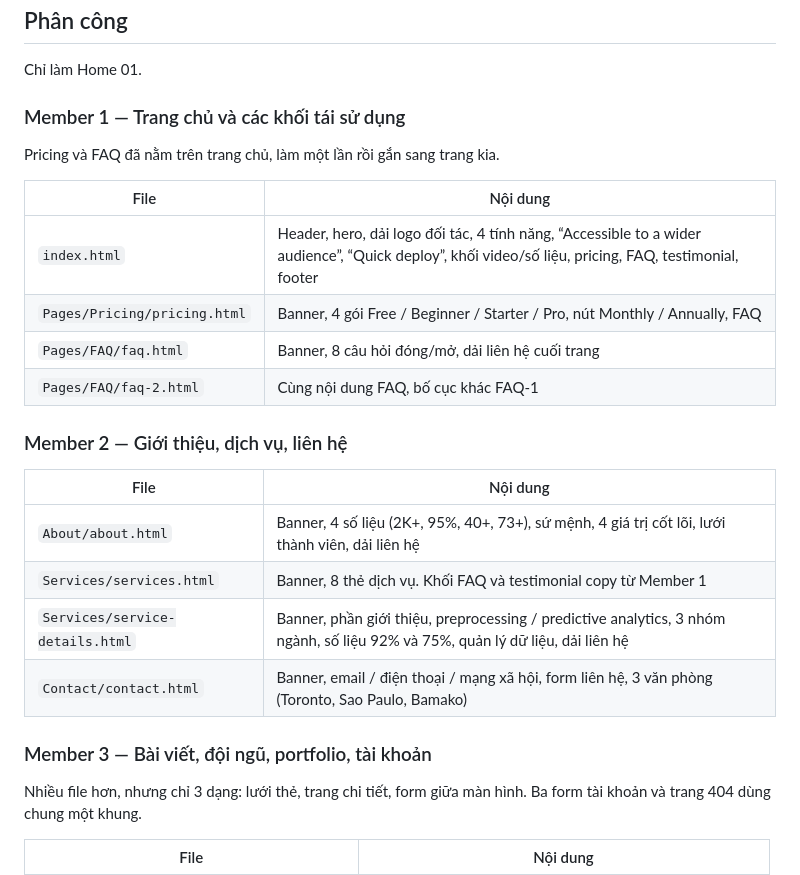
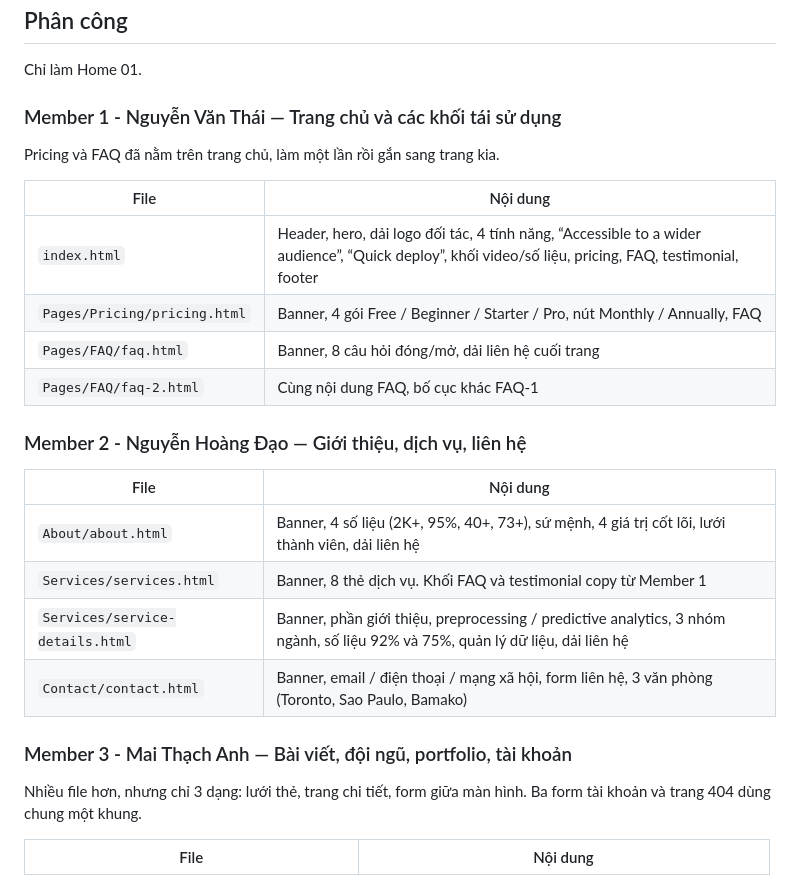
Before and after one commit to nvthai0203/Azzle, a Markdown page: README.md, the part around the change. GitHub-like rendering.

Commit message:
update: Update README file

```diff
--- a/README.md
+++ b/README.md
@@ -62,7 +62,7 @@ Icon Flaticon dùng `assets/css/flaticon/flaticon.css`. File font đi kèm là `
 
 Chỉ làm Home 01.
 
-### Member 1 — Trang chủ và các khối tái sử dụng
+### Member 1 - Nguyễn Văn Thái — Trang chủ và các khối tái sử dụng
 
 Pricing và FAQ đã nằm trên trang chủ, làm một lần rồi gắn sang trang kia.
 
@@ -73,7 +73,7 @@ Pricing và FAQ đã nằm trên trang chủ, làm một lần rồi gắn sang
 | `Pages/FAQ/faq.html` | Banner, 8 câu hỏi đóng/mở, dải liên hệ cuối trang |
 | `Pages/FAQ/faq-2.html` | Cùng nội dung FAQ, bố cục khác FAQ-1 |
 
-### Member 2 — Giới thiệu, dịch vụ, liên hệ
+### Member 2 - Nguyễn Hoàng Đạo — Giới thiệu, dịch vụ, liên hệ
 
 | File | Nội dung |
 |---|---|
@@ -82,7 +82,7 @@ Pricing và FAQ đã nằm trên trang chủ, làm một lần rồi gắn sang
 | `Services/service-details.html` | Banner, phần giới thiệu, preprocessing / predictive analytics, 3 nhóm ngành, số liệu 92% và 75%, quản lý dữ liệu, dải liên hệ |
 | `Contact/contact.html` | Banner, email / điện thoại / mạng xã hội, form liên hệ, 3 văn phòng (Toronto, Sao Paulo, Bamako) |
 
-### Member 3 — Bài viết, đội ngũ, portfolio, tài khoản
+### Member 3 - Mai Thạch Anh — Bài viết, đội ngũ, portfolio, tài khoản
 
 Nhiều file hơn, nhưng chỉ 3 dạng: lưới thẻ, trang chi tiết, form giữa màn hình. Ba form tài khoản và trang 404 dùng chung một khung.
 
```
